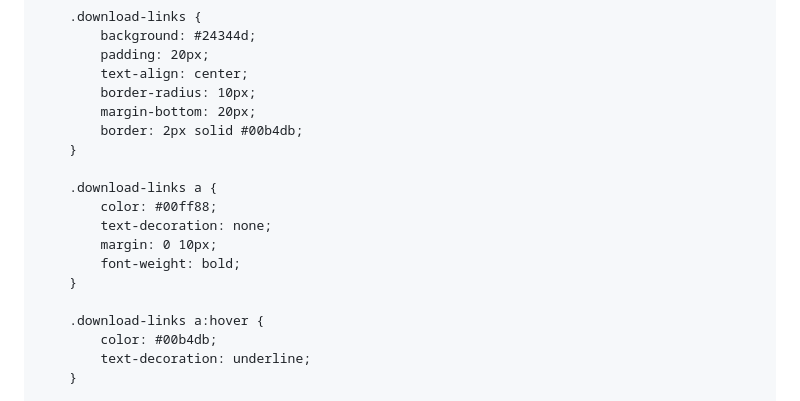
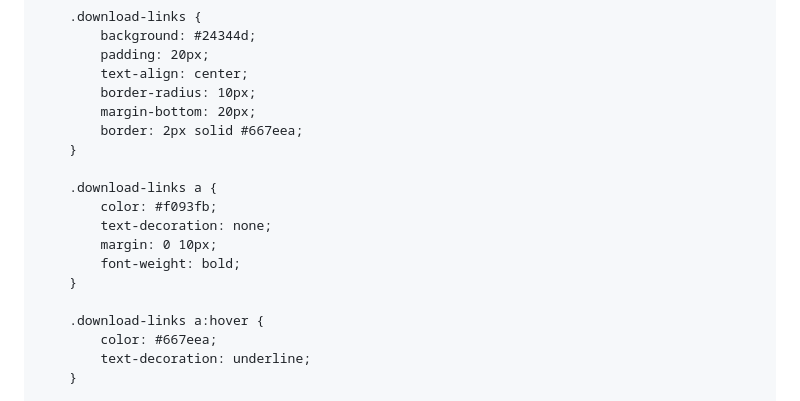
Before and after one commit to sofyconz/dem.github.io, a Markdown page: README.md, the part around one of its changes. Rendered like a GitHub page.

```diff
--- a/README.md
+++ b/README.md
@@ -163,18 +163,18 @@
             text-align: center;
             border-radius: 10px;
             margin-bottom: 20px;
-            border: 2px solid #00b4db;
+            border: 2px solid #667eea;
         }
 
         .download-links a {
-            color: #00ff88;
+            color: #f093fb;
             text-decoration: none;
             margin: 0 10px;
             font-weight: bold;
         }
 
         .download-links a:hover {
-            color: #00b4db;
+            color: #667eea;
             text-decoration: underline;
         }
 
```
Also changed, not shown: other parts of README.md (+11 -11 lines).
